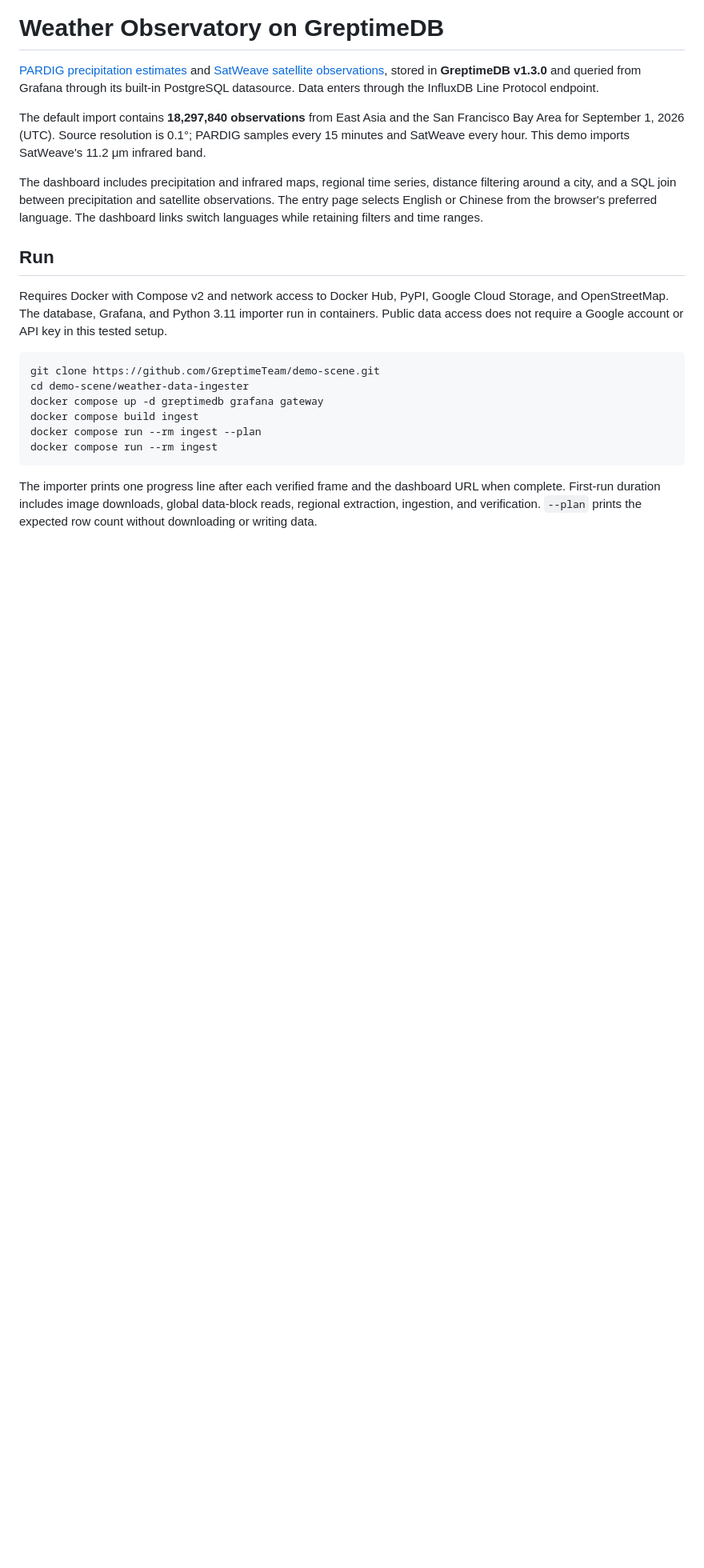
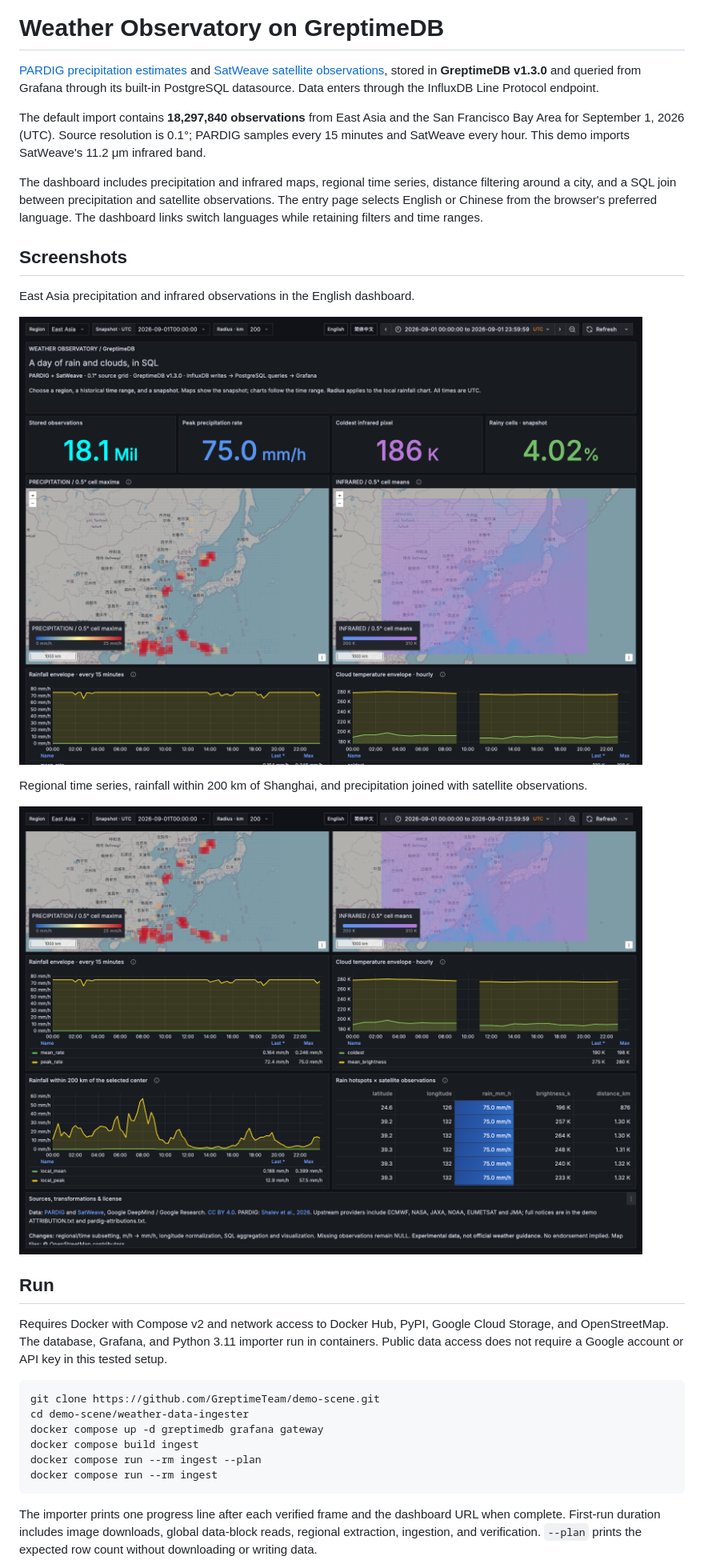
Before and after one commit to GreptimeTeam/demo-scene, a Markdown page: weather-data-ingester/README.md, the part around the change. Shown: that part at 80% size. Drawn GitHub-style; pictures changed too: weather-data-ingester/screenshots/overview.png (added), weather-data-ingester/screenshots/spatial-query.png (added); blank space fills up the shorter version.

Commit message:
docs: add weather dashboard screenshots and preserve source acronym
Signed-off-by: Dennis Zhuang <killme2008@gmail.com>

```diff
--- a/weather-data-ingester/README.md
+++ b/weather-data-ingester/README.md
@@ -5,6 +5,16 @@
 The default import contains **18,297,840 observations** from East Asia and the San Francisco Bay Area for September 1, 2026 (UTC). Source resolution is 0.1°; PARDIG samples every 15 minutes and SatWeave every hour. This demo imports SatWeave's 11.2 μm infrared band.
 
 The dashboard includes precipitation and infrared maps, regional time series, distance filtering around a city, and a SQL join between precipitation and satellite observations. The entry page selects English or Chinese from the browser's preferred language. The dashboard links switch languages while retaining filters and time ranges.
+
+## Screenshots
+
+East Asia precipitation and infrared observations in the English dashboard.
+
+![English dashboard showing precipitation and infrared maps for East Asia](screenshots/overview.png)
+
+Regional time series, rainfall within 200 km of Shanghai, and precipitation joined with satellite observations.
+
+![English dashboard showing time series, distance-filtered rainfall, and satellite joins](screenshots/spatial-query.png)
 
 ## Run
 
```
Also changed, not shown: 1 other file.
